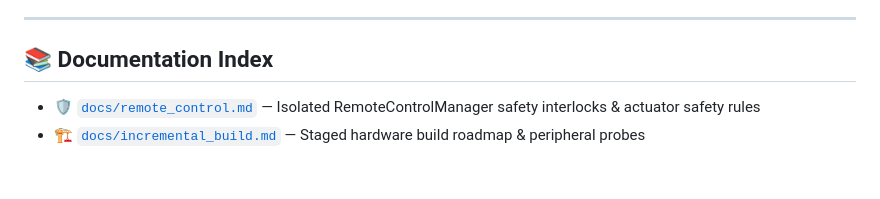
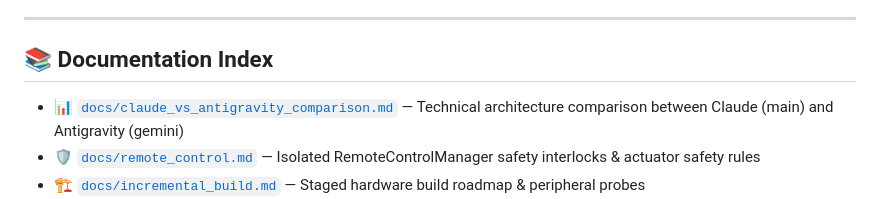
Before and after one commit to ijlaal1610/AEZEL, a Markdown page: README.md, the part around the change. Rendered like a GitHub page; blank space fills up the shorter version.

Commit message:
Add docs/claude_vs_antigravity_comparison.md specification guide to gemini branch

```diff
--- a/README.md
+++ b/README.md
@@ -176,6 +176,7 @@ AEZEL/
 
 ## 📚 Documentation Index
 
+- 📊 [`docs/claude_vs_antigravity_comparison.md`](docs/claude_vs_antigravity_comparison.md) — Technical architecture comparison between Claude (main) and Antigravity (gemini)
 - 🛡️ [`docs/remote_control.md`](docs/remote_control.md) — Isolated RemoteControlManager safety interlocks & actuator safety rules
 - 🏗️ [`docs/incremental_build.md`](docs/incremental_build.md) — Staged hardware build roadmap & peripheral probes
 - 🛵 [`docs/vehicle_compatibility_avenger_jupiter.md`](docs/vehicle_compatibility_avenger_jupiter.md) — Vehicle compatibility matrix & harness wiring for Bajaj Avenger 150 (2015) & TVS Jupiter ZX (2017)
```
Also changed, not shown: docs/claude_vs_antigravity_comparison.md (added, +80 -0 lines).
